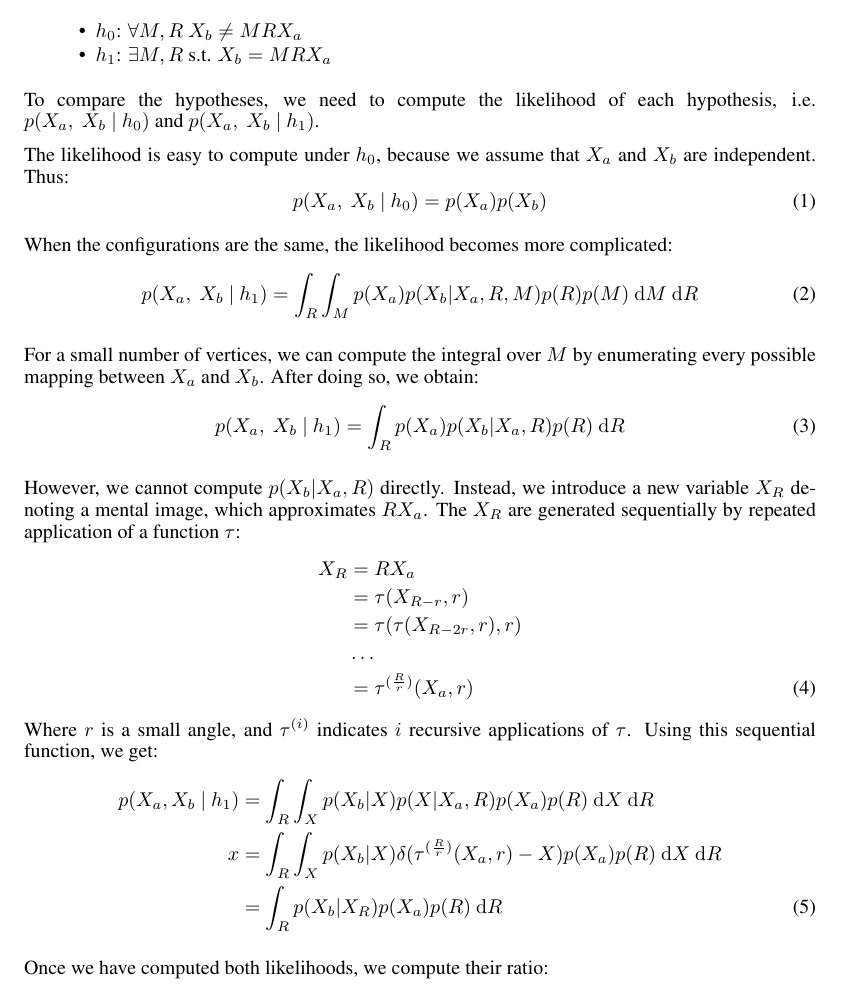
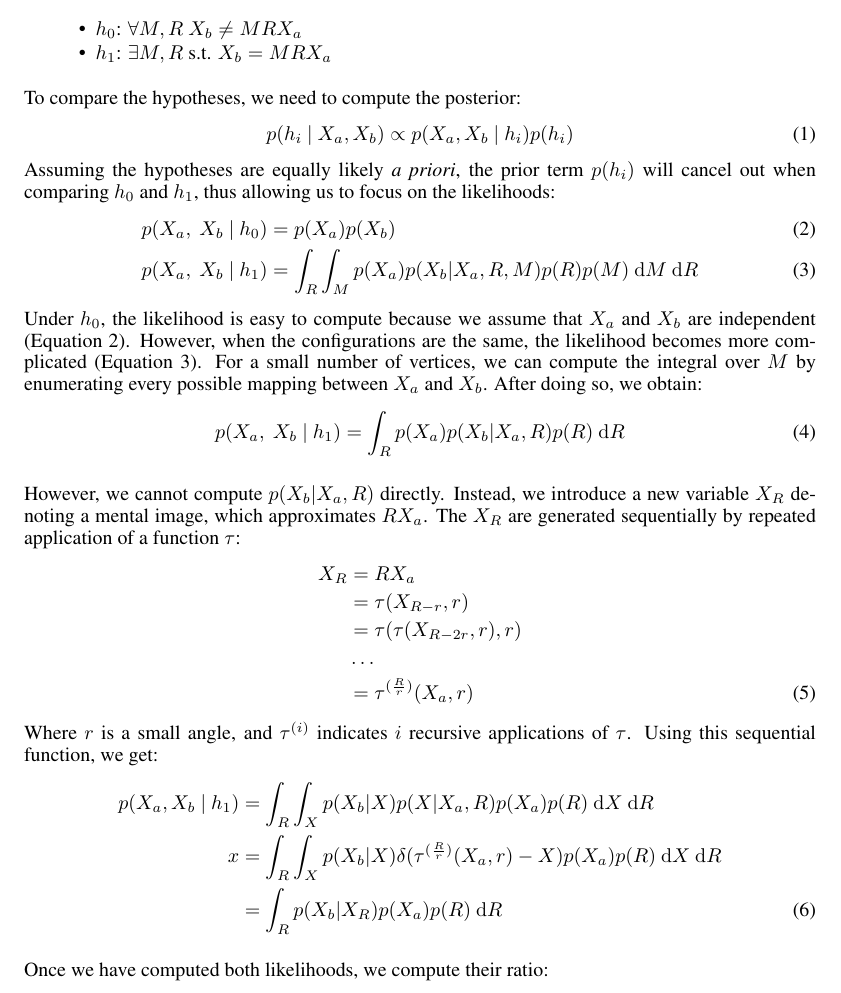
Before and after one commit to jhamrick/optimal-mental-rotation, a LaTeX document (man/final-project.tex): part of page 3 of 11, cut so that both start at the same text. Compiled offline with pdfLaTeX.

Commit message:
Reword the beginning of the computation model section

```diff
--- a/man/final-project.tex
+++ b/man/final-project.tex
@@ -167,26 +167,23 @@ origins by deciding about two hypotheses:
   $h_1$: $\exists M,R\textrm{ s.t. } X_b=MRX_a$
 \end{itemize}
 
-To compare the hypotheses, we need to compute the likelihood of each
-hypothesis, i.e. $p(X_a,\ X_b\ \vert \ h_0)$ and $p(X_a,\ X_b\ \vert \
-h_1)$.
-
-The likelihood is easy to compute under $h_0$, because we assume that
-$X_a$ and $X_b$ are independent. Thus:
+To compare the hypotheses, we need to compute the posterior:
 \begin{equation}
-  p(X_a,\ X_b\ \vert \ h_0)=p(X_a)p(X_b)
-  \label{eq:lh-h0}
+p(h_i\ \vert\ X_a, X_b)\propto p(X_a, X_b\ \vert\ h_i)p(h_i)
 \end{equation}
-
-When the configurations are the same, the likelihood becomes more
-complicated:
-\begin{equation}
-  p(X_a,\ X_b\ \vert \ h_1)=\int_R\int_M p(X_a) p(X_b\vert X_a,R,M) p(R) p(M)\ \mathrm{d}M\ \mathrm{d}R
-\end{equation}
-
-For a small number of vertices, we can compute the integral over $M$
-by enumerating every possible mapping between $X_a$ and $X_b$. After
-doing so, we obtain:
+Assuming the hypotheses are equally likely \textit{a priori}, the
+prior term $p(h_i)$ will cancel out when comparing $h_0$ and $h_1$,
+thus allowing us to focus on the likelihoods:
+\begin{align}
+  p(X_a,\ X_b\ \vert \ h_0)&=p(X_a)p(X_b) \label{eq:lh-h0}\\
+  p(X_a,\ X_b\ \vert \ h_1)&=\int_R\int_M p(X_a) p(X_b\vert X_a,R,M) p(R) p(M)\ \mathrm{d}M\ \mathrm{d}R \label{eq:lh-h1}
+\end{align}
+Under $h_0$, the likelihood is easy to compute because we assume that
+$X_a$ and $X_b$ are independent (Equation \ref{eq:lh-h0}). However,
+when the configurations are the same, the likelihood becomes more
+complicated (Equation \ref{eq:lh-h1}). For a small number of vertices,
+we can compute the integral over $M$ by enumerating every possible
+mapping between $X_a$ and $X_b$. After doing so, we obtain:
 \begin{equation}
   p(X_a,\ X_b\ \vert \ h_1)=\int_R p(X_a) p(X_b\vert X_a,R) p(R)\ \mathrm{d}R
 \end{equation}
@@ -209,7 +206,6 @@ applications of $\tau$. Using this sequential function, we get:
   p(X_a, X_b\ \vert \ h_1)&=\int_R \int_{X} p(X_b\vert X) p(X\vert X_a, R)p(X_a)p(R)\ \mathrm{d}X\ \mathrm{d}R \nonumber \\
   x&= \int_R \int_X p(X_b\vert X)\delta(\tau^{(\frac{R}{r})}(X_a, r)-X)p(X_a)p(R)\ \mathrm{d}X\ \mathrm{d}R \nonumber \\
   &= \int_R p(X_b\vert X_R)p(X_a)p(R)\ \mathrm{d}R
-  \label{eq:lh-h1}
 \end{align}
 
 Once we have computed both likelihoods, we compute their ratio:
```
